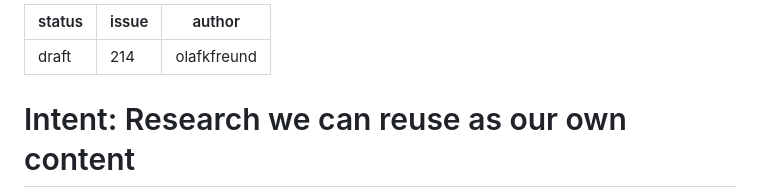
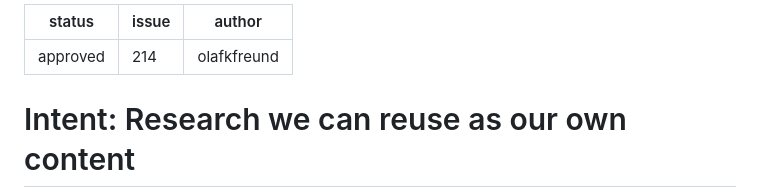
Before and after one commit to olafkfreund/synechron-case-reference-engine, a Markdown page: intent/2026-10-13-214-reusable-research.md, the part around the change. Drawn GitHub-style.

Commit message:
docs(intent): approve 2026-10-13-214-reusable-research (#214)
Co-Authored-By: Claude Opus 5.5 <noreply@anthropic.com>
Claude-Session: https://claude.ai/code/session_01MPRoCfbJuTDz6tit2f4eFM

```diff
--- a/intent/2026-10-13-214-reusable-research.md
+++ b/intent/2026-10-13-214-reusable-research.md
@@ -1,5 +1,5 @@
 ---
-status: draft
+status: approved
 issue: 214
 author: olafkfreund
 ---
```
